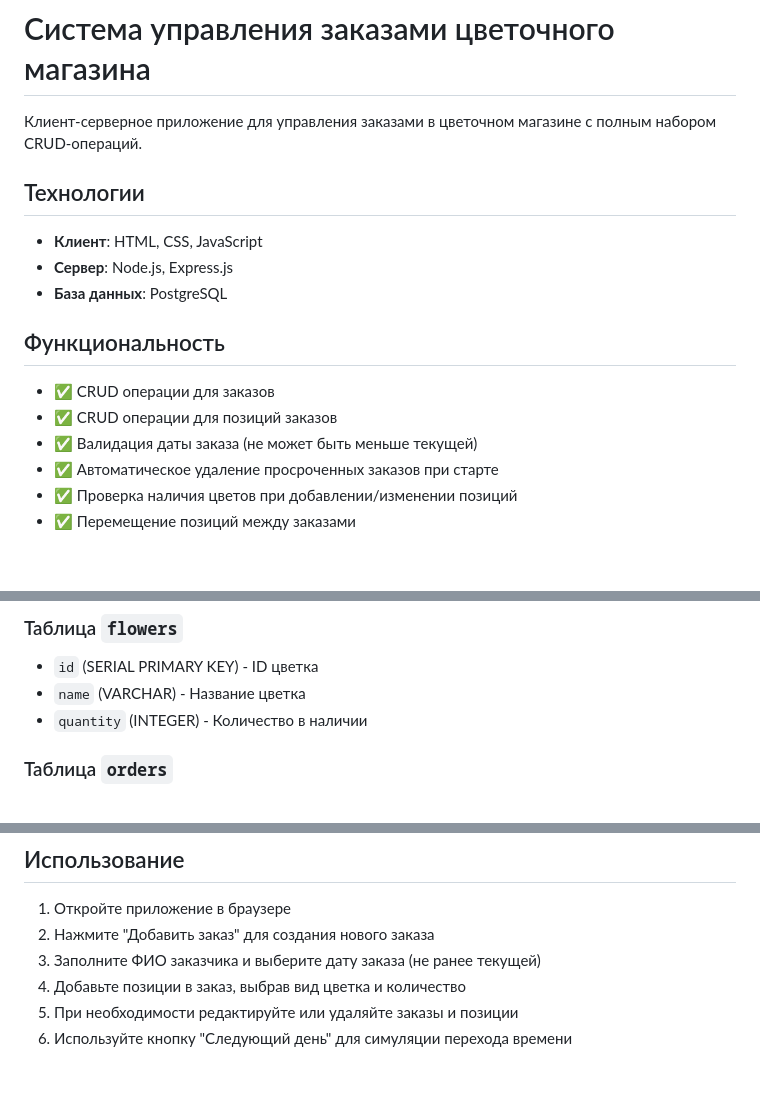
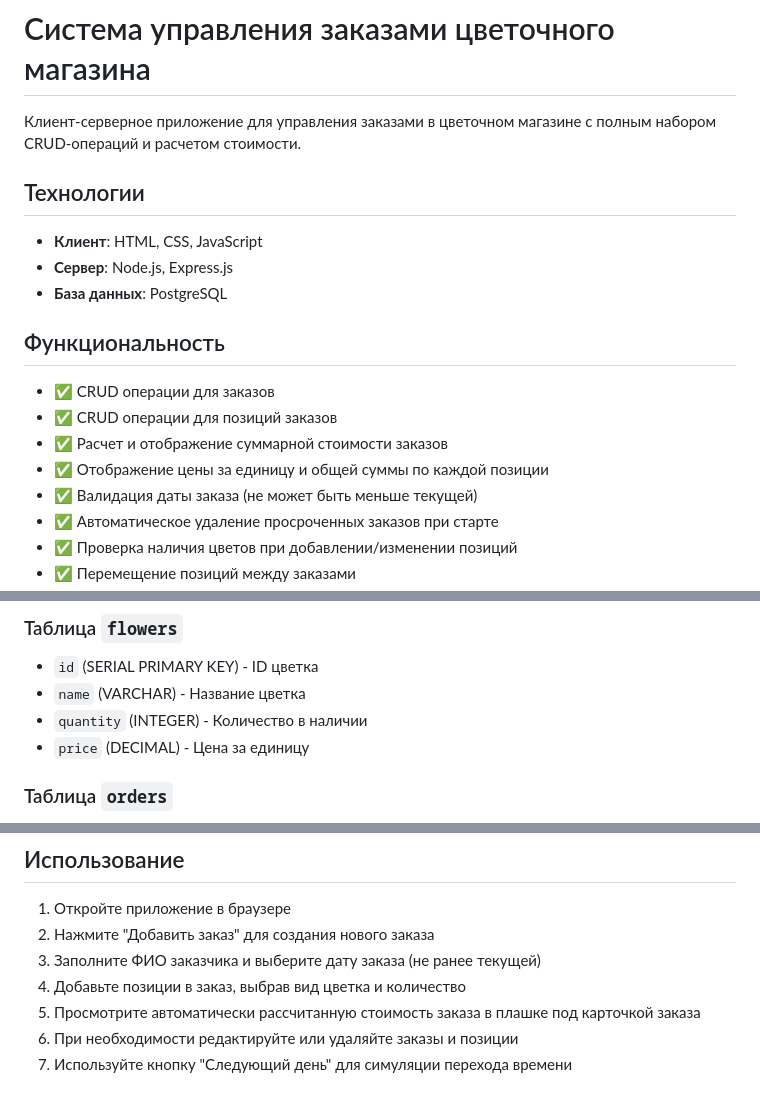
Before and after one commit to jackiechanwtf/flower-shop-app, a Markdown page: README.md, 3 parts joined by grey strips. Drawn GitHub-style; blank space fills up the shorter version.

Commit message:
Правки

```diff
--- a/README.md
+++ b/README.md
@@ -1,6 +1,6 @@
 # Система управления заказами цветочного магазина
 
-Клиент-серверное приложение для управления заказами в цветочном магазине с полным набором CRUD-операций.
+Клиент-серверное приложение для управления заказами в цветочном магазине с полным набором CRUD-операций и расчетом стоимости.
 
 ## Технологии
 
@@ -12,6 +12,8 @@
 
 - ✅ CRUD операции для заказов
 - ✅ CRUD операции для позиций заказов
+- ✅ Расчет и отображение суммарной стоимости заказов
+- ✅ Отображение цены за единицу и общей суммы по каждой позиции
 - ✅ Валидация даты заказа (не может быть меньше текущей)
 - ✅ Автоматическое удаление просроченных заказов при старте
 - ✅ Проверка наличия цветов при добавлении/изменении позиций
@@ -129,6 +131,7 @@ npm start
 - `id` (SERIAL PRIMARY KEY) - ID цветка
 - `name` (VARCHAR) - Название цветка
 - `quantity` (INTEGER) - Количество в наличии
+- `price` (DECIMAL) - Цена за единицу
 
 ### Таблица `orders`
 - `id` (VARCHAR PRIMARY KEY) - ID заказа (UUID)
@@ -153,5 +156,6 @@ npm start
 2. Нажмите "Добавить заказ" для создания нового заказа
 3. Заполните ФИО заказчика и выберите дату заказа (не ранее текущей)
 4. Добавьте позиции в заказ, выбрав вид цветка и количество
-5. При необходимости редактируйте или удаляйте заказы и позиции
-6. Используйте кнопку "Следующий день" для симуляции перехода времени
+5. Просмотрите автоматически рассчитанную стоимость заказа в плашке под карточкой заказа
+6. При необходимости редактируйте или удаляйте заказы и позиции
+7. Используйте кнопку "Следующий день" для симуляции перехода времени
```
